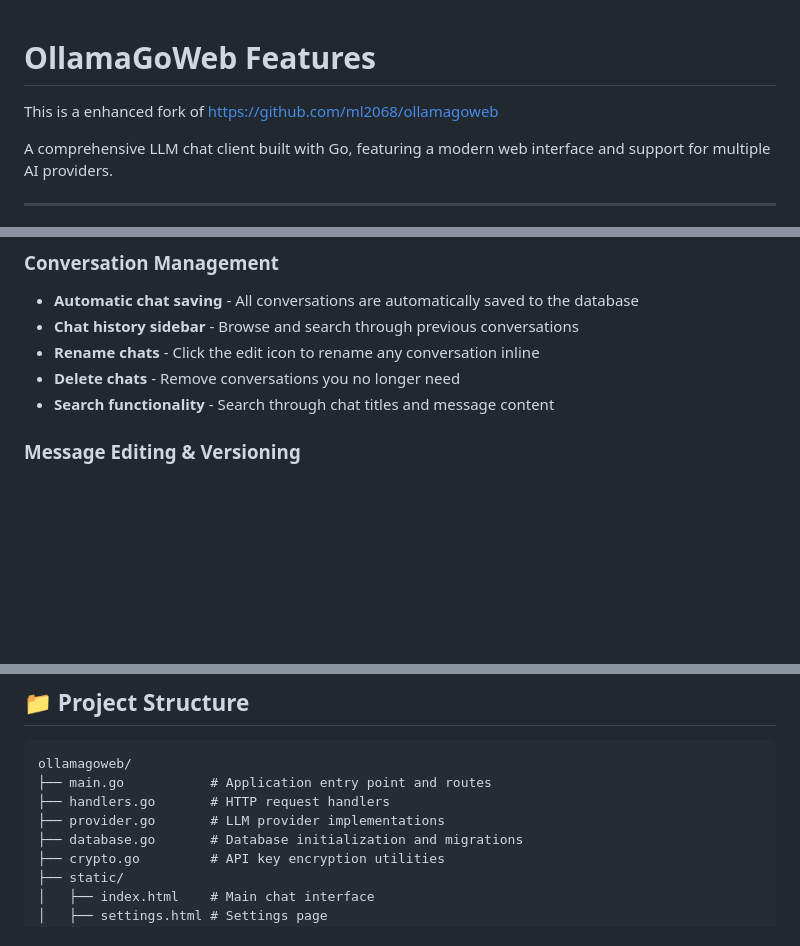
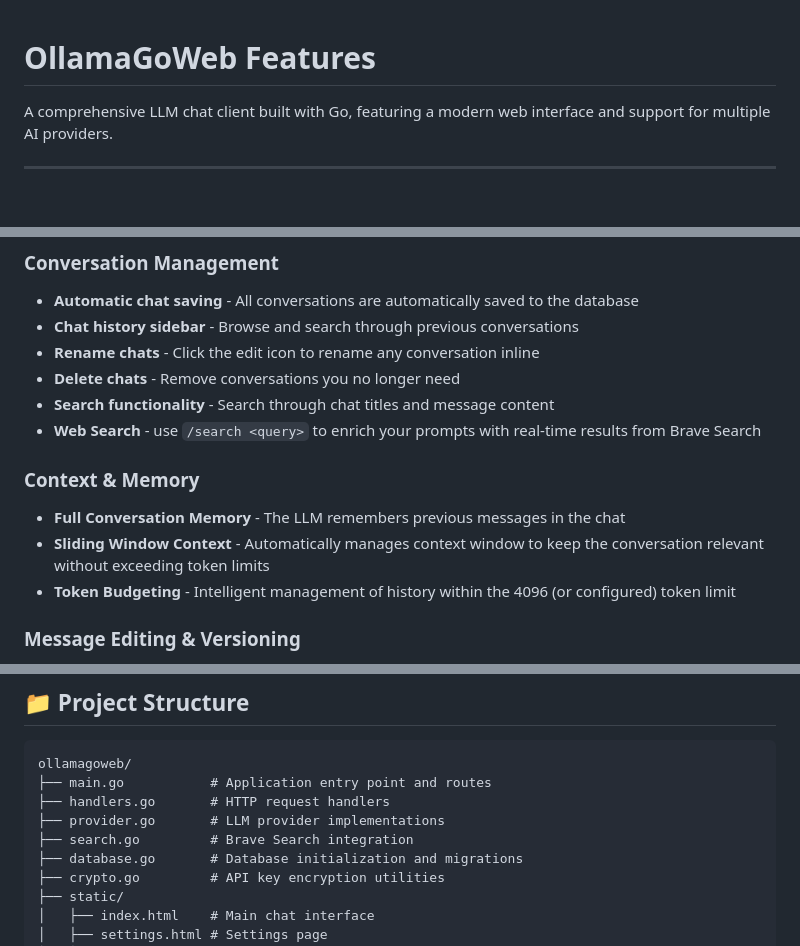
Before and after one commit to contactwajeeh/ollamagoweb-v2, a Markdown page: README.md, 3 parts joined by grey strips. Rendered like a GitHub page; blank space fills up the shorter version.

Commit message:
update readme
update readme to include search and context memory updates

```diff
--- a/README.md
+++ b/README.md
@@ -1,6 +1,4 @@
 # OllamaGoWeb Features
-
-This is a enhanced fork of https://github.com/ml2068/ollamagoweb
 
 A comprehensive LLM chat client built with Go, featuring a modern web interface and support for multiple AI providers.
 
@@ -29,6 +27,12 @@ A comprehensive LLM chat client built with Go, featuring a modern web interface
 - **Rename chats** - Click the edit icon to rename any conversation inline
 - **Delete chats** - Remove conversations you no longer need
 - **Search functionality** - Search through chat titles and message content
+- **Web Search** - use `/search <query>` to enrich your prompts with real-time results from Brave Search
+
+### Context & Memory
+- **Full Conversation Memory** - The LLM remembers previous messages in the chat
+- **Sliding Window Context** - Automatically manages context window to keep the conversation relevant without exceeding token limits
+- **Token Budgeting** - Intelligent management of history within the 4096 (or configured) token limit
 
 ### Message Editing & Versioning
 - **Edit user messages** - Click the pencil icon to modify sent messages inline
@@ -179,6 +183,7 @@ ollamagoweb/
 ├── main.go           # Application entry point and routes
 ├── handlers.go       # HTTP request handlers
 ├── provider.go       # LLM provider implementations
+├── search.go         # Brave Search integration
 ├── database.go       # Database initialization and migrations
 ├── crypto.go         # API key encryption utilities
 ├── static/
```
